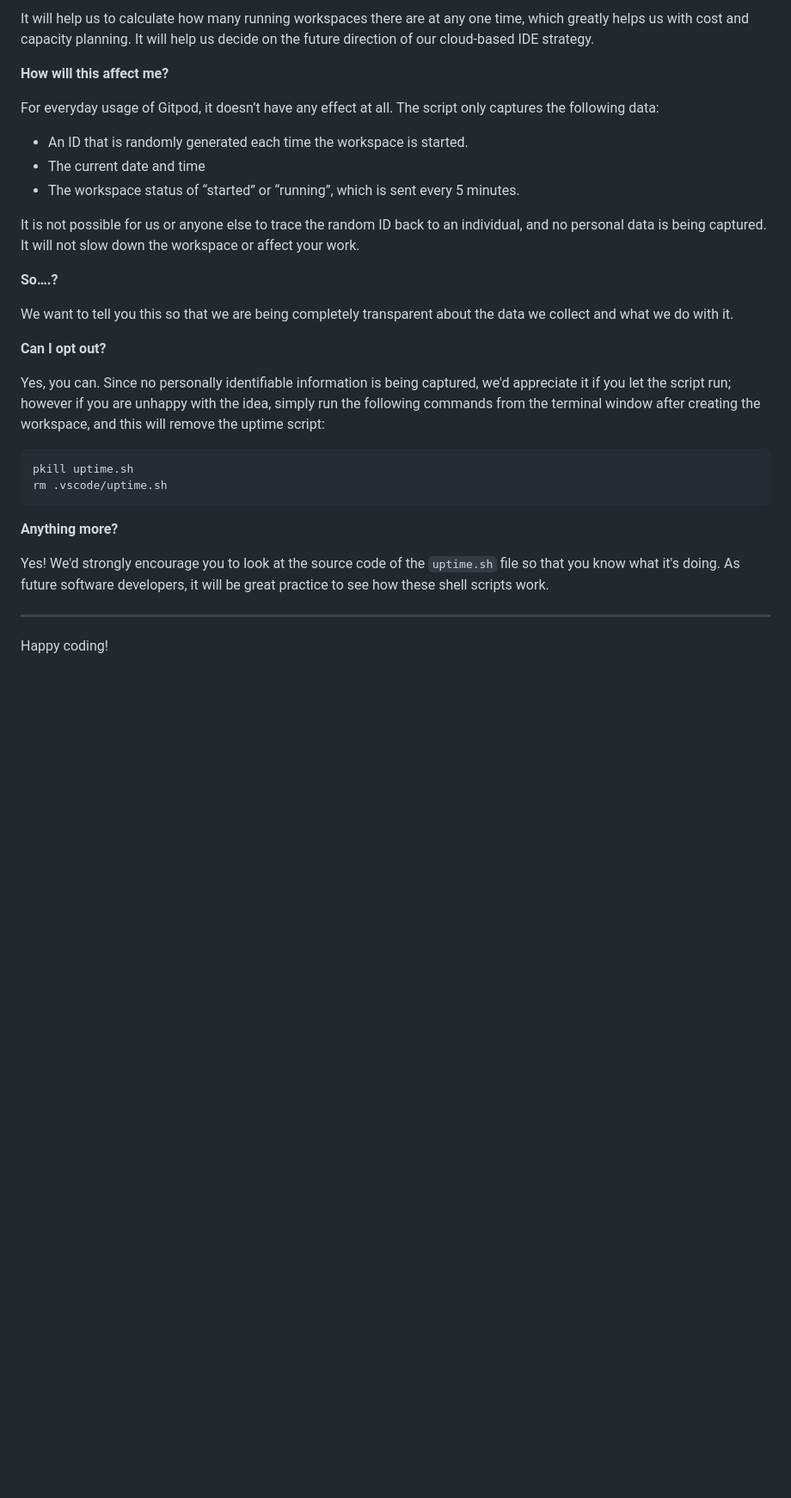
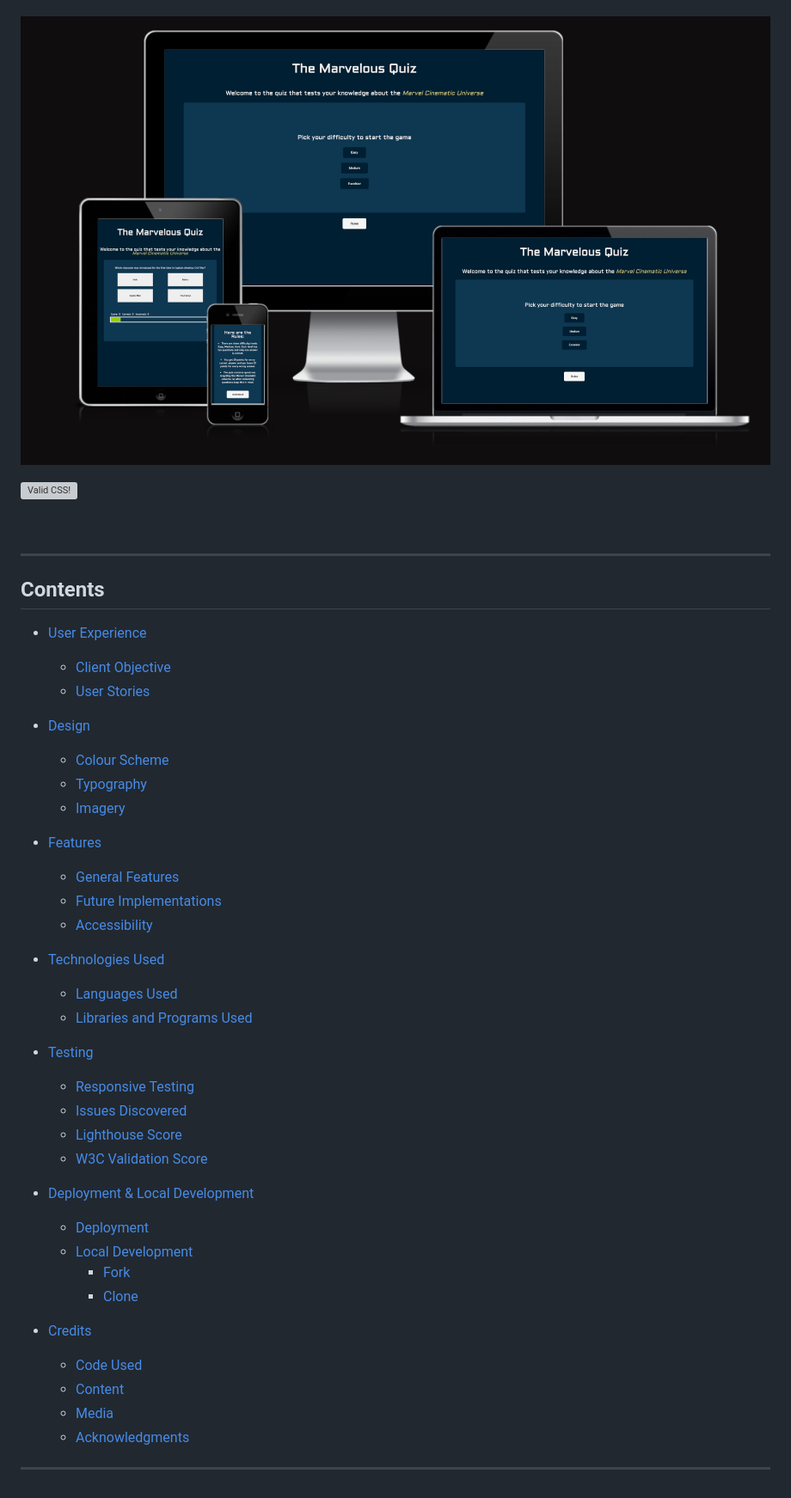
Before and after one commit to ARcKP98/JSP2, a Markdown page: README.md, the part around the change printed below. Shown: that part at 86% size. GitHub-like rendering; pictures changed too: readme-images/project-overview.png (added); blank space fills up the shorter version; grey boxes are pictures that could not be loaded.

Commit message:
Start README by adding a blurb and structure.

````diff
--- a/README.md
+++ b/README.md
@@ -77,32 +4,49 @@ We continually tweak and adjust this template to help give you the best experien
-It will help us to calculate how many running workspaces there are at any one time, which greatly helps us with cost and capacity planning. It will help us decide on the future direction of our cloud-based IDE strategy.
-
-**How will this affect me?**
-
-For everyday usage of Gitpod, it doesn’t have any effect at all. The script only captures the following data:
-
-- An ID that is randomly generated each time the workspace is started.
-- The current date and time
-- The workspace status of “started” or “running”, which is sent every 5 minutes.
-
-It is not possible for us or anyone else to trace the random ID back to an individual, and no personal data is being captured. It will not slow down the workspace or affect your work.
-
-**So….?**
-
-We want to tell you this so that we are being completely transparent about the data we collect and what we do with it.
-
-**Can I opt out?**
-
-Yes, you can. Since no personally identifiable information is being captured, we'd appreciate it if you let the script run; however if you are unhappy with the idea, simply run the following commands from the terminal window after creating the workspace, and this will remove the uptime script:
-
-```
-pkill uptime.sh
-rm .vscode/uptime.sh
-```
-
-**Anything more?**
-
-Yes! We'd strongly encourage you to look at the source code of the `uptime.sh` file so that you know what it's doing. As future software developers, it will be great practice to see how these shell scripts work.
+![The landing page on different devices](/readme-images/project-overview.png)
+<p>
+<a href="http://jigsaw.w3.org/css-validator/check/referer">
+    <img style="border:0;width:88px;height:31px"
+        src="http://jigsaw.w3.org/css-validator/images/vcss-blue"
+        alt="Valid CSS!" />
+    </a>
+</p>
+<br>
 
 ---
+## Contents
+* [User Experience](#user-experience)
+  * [Client Objective](#client-objective)
+  * [User Stories](#user-stories)
 
-Happy coding!
+* [Design](#design)
+  * [Colour Scheme](#colour-scheme)
+  * [Typography](#typography)
+  * [Imagery](#imagery)
+  <!-- * [Wireframes](#wireframes) -->
+
+* [Features](#features)
+  * [General Features](#general-features)
+  * [Future Implementations](#future-implementations)
+  * [Accessibility](#accessibility)
+
+* [Technologies Used](#technologies-used)
+  * [Languages Used](#languages-used)
+  * [Libraries and Programs Used](#libraries-and-programs-used)
+
+* [Testing](#testing)
+  * [Responsive Testing](#responsive-testing)
+  * [Issues Discovered](#issues-discovered)
+  * [Lighthouse Score](#lighthouse-testing)
+  * [W3C Validation Score](#w3c-validation)
+
+* [Deployment & Local Development](#deployment--local-development)
+  * [Deployment](#deployment)
+  * [Local Development](#local-development)
+    * [Fork](#fork)
+    * [Clone](#clone)
+
+* [Credits](#credits)
+  * [Code Used](#code-used)
+  * [Content](#content)
+  * [Media](#media)
+  * [Acknowledgments](#acknowledgments)
+------
````
Also changed, not shown: other parts of README.md (+2 -75 lines).
